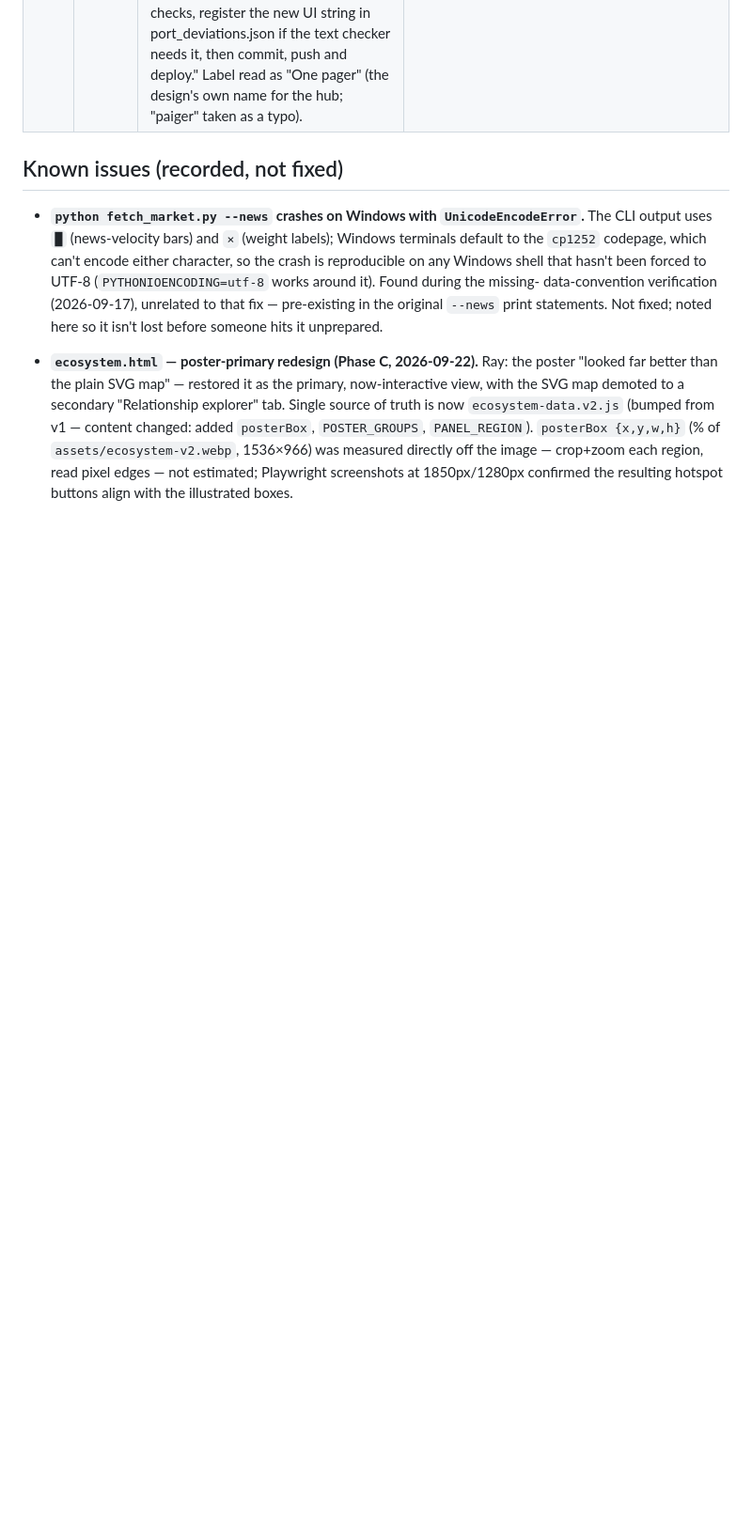
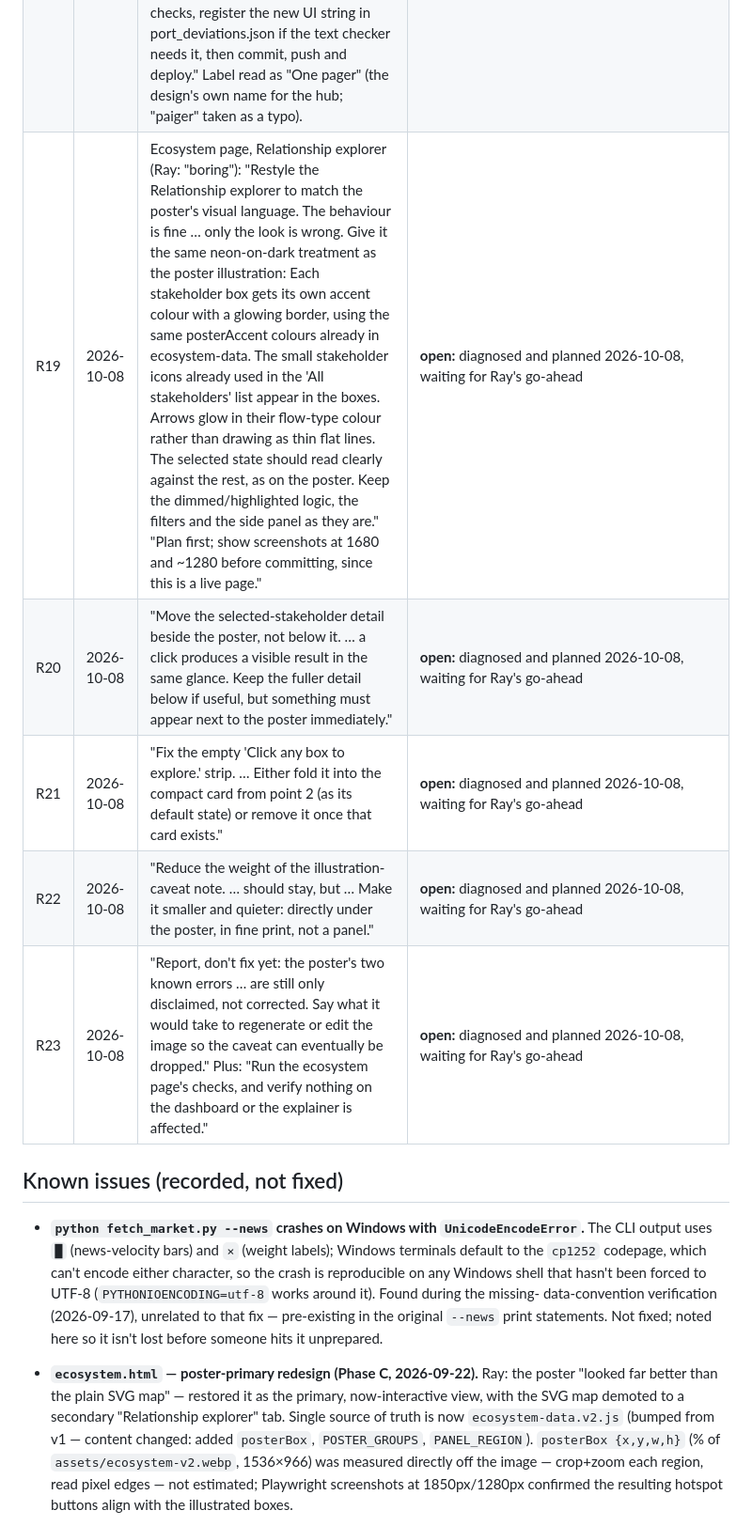
Before and after one commit to miikawir-ops/RayDar-DataCenter, a Markdown page: PLAN.md, the part around the change. Shown at 94% size. Drawn GitHub-style; blank space fills up the shorter version.

Commit message:
docs: log R19-R23 (ecosystem page: explorer restyle, card placement, strip, caveat, poster errors)
Co-Authored-By: Claude Opus 5.5 <noreply@anthropic.com>

```diff
--- a/PLAN.md
+++ b/PLAN.md
@@ -903,6 +903,11 @@ live date for rendered changes) · **superseded** · **declined**.
 | R16 | 2026-10-08 | "Review date: this is the first genuine fact update since the 'tiedot tarkistettu 9/2026' label was introduced. Don't bump the label globally. Propose to Ray which pages you've actually re-verified, so the date is raised only there." | **accepted** (Ray: "Keep the 9/2026 labels; date the updated facts themselves with 'tarkistettu 10/2026' in the fine print of the pages you actually changed. Don't raise any page label without a full pass of that page's facts."); **done:** "tarkistettu 10/2026" in card 1's and the value chain's fine print (`5ab7fc8`, `3604863`), live 2026-10-08; rule recorded in step 8 under the review-date label |
 | R17 | 2026-10-08 | "R15, value-chain page: fix both precision issues you found. … 'yli 13 miljardin' → 'vähintään 13 miljardin', matching Google's 'at least'. The Loviisa clause is factually wrong as written: Google didn't invest in the plant, it signed a 22-year PPA with Fortum supporting the plant's life extension. Reword accordingly." Register, run all three checks, "show Ray the final wording for the value-chain changes before committing, then commit, push and deploy." | **done:** `3604863` (wording), `7589960` (dark-box term style), live 2026-10-08. Wording shown first; "sähkönostosopimus" carries the existing PPA glossary tooltip. Ray: "the value-chain wording is correct as proposed … The dark-panel term styling fix is fine." |
 | R18 | 2026-10-08 | "Add 'One paiger' as the first item in the header's top-row page links, before Arvoketju, linking to business-models/. Treat it exactly like the other page links: same styling, same hover and focus states, and the same active-state marking when the reader is on the hub … It appears on all 11 pages via the shared chrome. Check the row still fits across 1024–1680px with the extra item, and on phones in the 'Sivut' menu. If the row gets tight at some widths, report it rather than silently shrinking the other links. Run all three checks, register the new UI string in port_deviations.json if the text checker needs it, then commit, push and deploy." Label read as "One pager" (the design's own name for the hub; "paiger" taken as a typo). | **done:** `3f71078`, live 2026-10-08. Fits from 1024 to 1680px with nothing truncated or wrapped; the tightest width is 1280 (where the inline list appears), 71px to spare, was 149px. Heads the "Sivut" menu on phones. No registry entry needed: the header is rendered by chrome.js, which the text check doesn't read. |
+| R19 | 2026-10-08 | Ecosystem page, Relationship explorer (Ray: "boring"): "Restyle the Relationship explorer to match the poster's visual language. The behaviour is fine … only the look is wrong. Give it the same neon-on-dark treatment as the poster illustration: Each stakeholder box gets its own accent colour with a glowing border, using the same posterAccent colours already in ecosystem-data. The small stakeholder icons already used in the 'All stakeholders' list appear in the boxes. Arrows glow in their flow-type colour rather than drawing as thin flat lines. The selected state should read clearly against the rest, as on the poster. Keep the dimmed/highlighted logic, the filters and the side panel as they are." "Plan first; show screenshots at 1680 and ~1280 before committing, since this is a live page." | **open:** diagnosed and planned 2026-10-08, waiting for Ray's go-ahead |
+| R20 | 2026-10-08 | "Move the selected-stakeholder detail beside the poster, not below it. … a click produces a visible result in the same glance. Keep the fuller detail below if useful, but something must appear next to the poster immediately." | **open:** diagnosed and planned 2026-10-08, waiting for Ray's go-ahead |
+| R21 | 2026-10-08 | "Fix the empty 'Click any box to explore.' strip. … Either fold it into the compact card from point 2 (as its default state) or remove it once that card exists." | **open:** diagnosed and planned 2026-10-08, waiting for Ray's go-ahead |
+| R22 | 2026-10-08 | "Reduce the weight of the illustration-caveat note. … should stay, but … Make it smaller and quieter: directly under the poster, in fine print, not a panel." | **open:** diagnosed and planned 2026-10-08, waiting for Ray's go-ahead |
+| R23 | 2026-10-08 | "Report, don't fix yet: the poster's two known errors … are still only disclaimed, not corrected. Say what it would take to regenerate or edit the image so the caveat can eventually be dropped." Plus: "Run the ecosystem page's checks, and verify nothing on the dashboard or the explainer is affected." | **open:** diagnosed and planned 2026-10-08, waiting for Ray's go-ahead |
 
 ## Known issues (recorded, not fixed)
 
```
